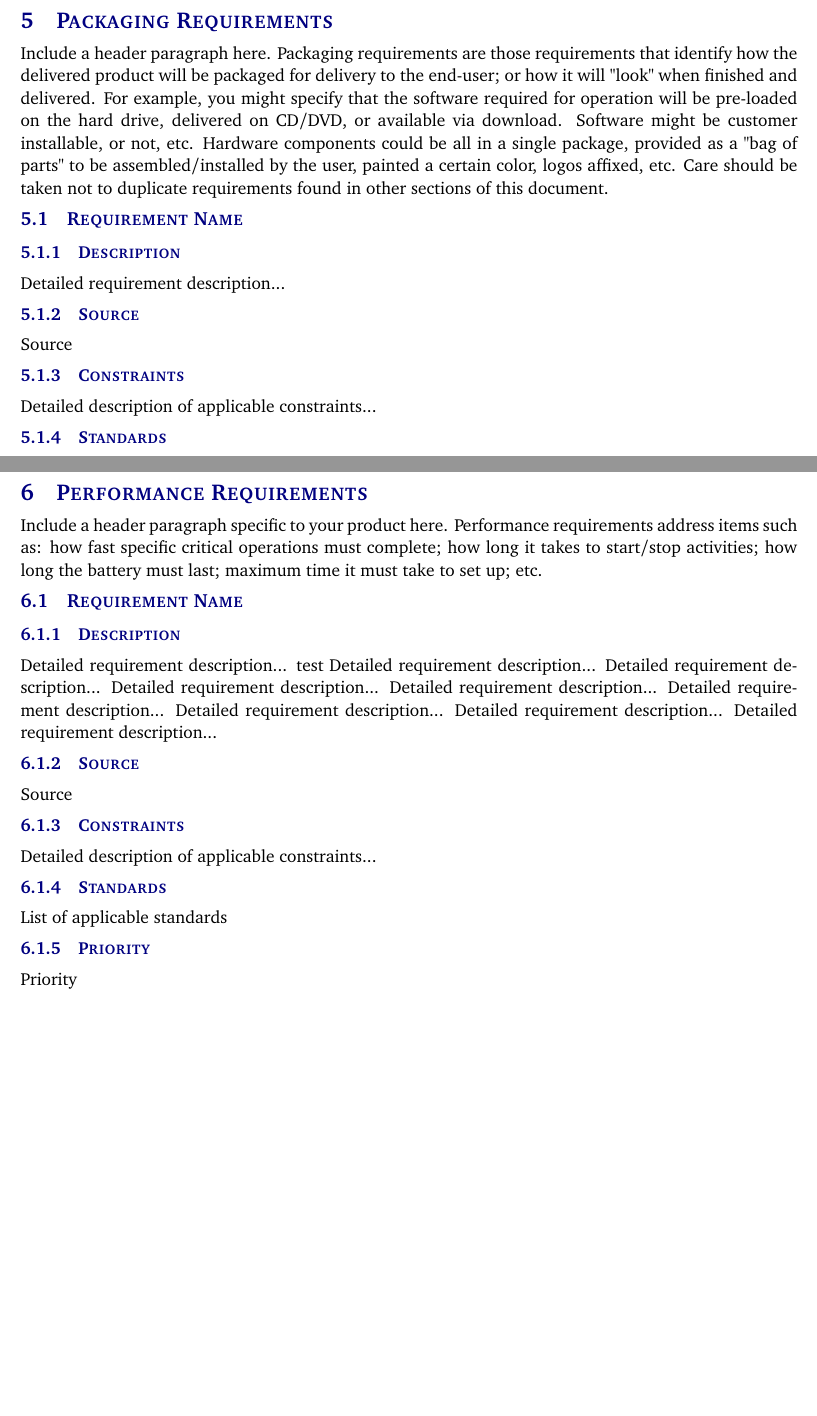
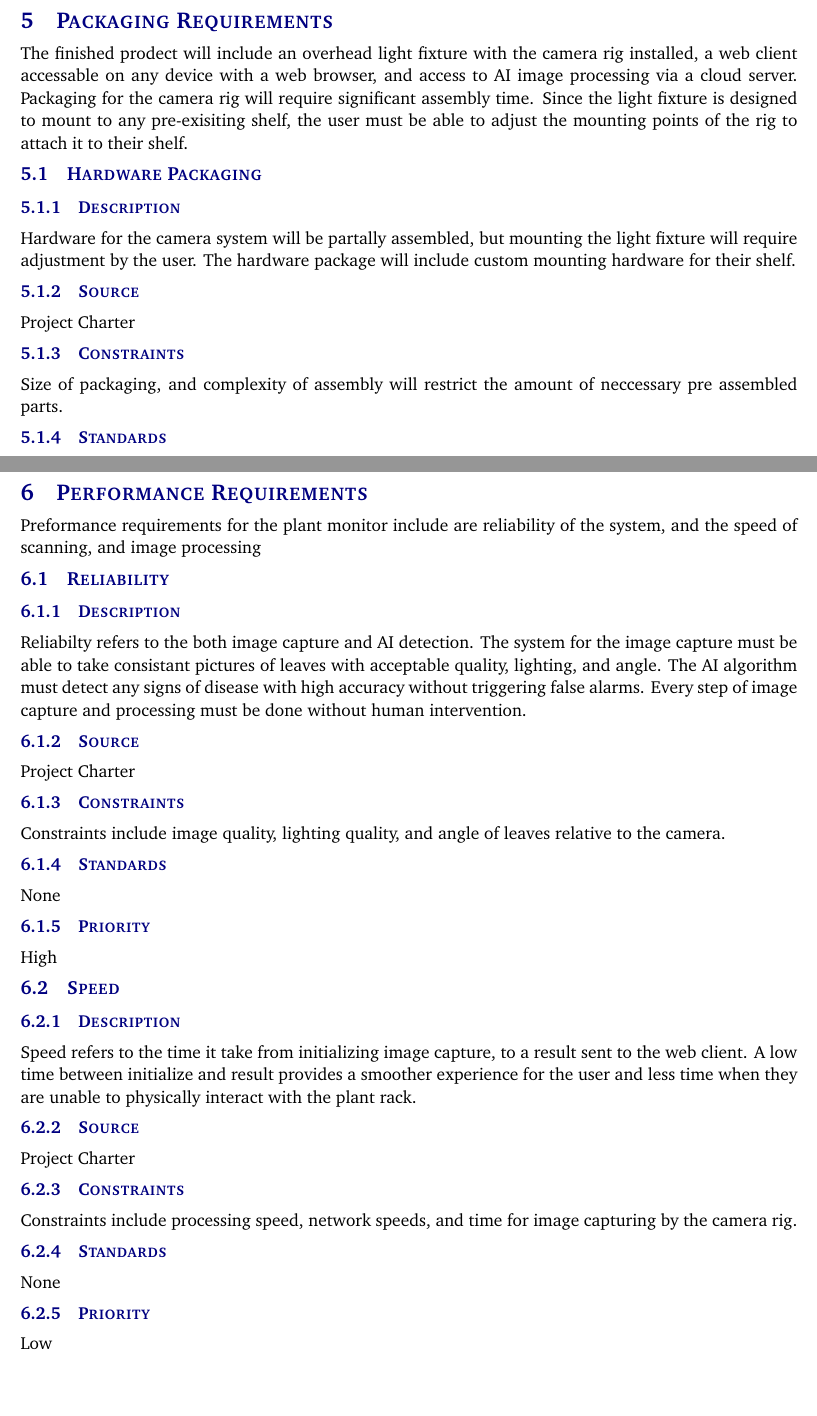
Before and after one commit to uta-sxk0000/CorpIntel, a LaTeX document (system requirements specification latex/system_requirements_specification.tex, which reads system requirements specification latex/tex/packaging_requirements.tex, system requirements specification latex/tex/performance_requirements.tex): two parts of pages 12 and 13 of 21, joined at a grey line, cut so that both start at the same text. Compiled offline with pdfLaTeX.

Commit message:
Srs Document: packaging and preformace

```diff
--- a/system requirements specification latex/tex/packaging_requirements.tex
+++ b/system requirements specification latex/tex/packaging_requirements.tex
@@ -1,10 +1,15 @@
-Include a header paragraph here. Packaging requirements are those requirements that identify how the delivered product will be packaged for delivery to the end-user; or how it will "look" when finished and delivered. For example, you might specify that the software required for operation will be pre-loaded on the hard drive, delivered on CD/DVD, or available via download. Software might be customer installable, or not, etc. Hardware components could be all in a single package, provided as a "bag of parts" to be assembled/installed by the user, painted a certain color, logos affixed, etc. Care should be taken not to duplicate requirements found in other sections of this document.
+%%%Include a header paragraph here. Packaging requirements are those requirements that identify how the delivered product will be packaged for delivery to the end-user; or how it will "look" when finished and delivered. For example, you might specify that the software required for operation will be pre-loaded on the hard drive, delivered on CD/DVD, or available via download. Software might be customer installable, or not, etc. Hardware components could be all in a single package, provided as a "bag of parts" to be assembled/installed by the user, painted a certain color, logos affixed, etc. Care should be taken not to duplicate requirements found in other sections of this document.
 
-\subsection{Requirement Name}
+The finished prodect will include an overhead light fixture with the camera rig installed, a web client accessable on any device with a web browser, and access to AI image processing via a cloud server.
+Packaging for the camera rig will require significant assembly time. Since the light fixture is designed to mount to any pre-exisiting shelf, the user must be able to adjust the mounting points of the rig to attach it to their shelf.
+
+
+\subsection{Hardware Packaging}
 \subsubsection{Description}
-Detailed requirement description...
+Hardware for the camera system will be partally assembled, but mounting the light fixture will require adjustment by the user.
+The hardware package will include custom mounting hardware for their shelf.
 \subsubsection{Source}
-Source
+Project Charter
 \subsubsection{Constraints}
-Detailed description of applicable constraints...
+Size of packaging, and complexity of assembly will restrict the amount of neccessary pre assembled parts.
 \subsubsection{Standards}
--- a/system requirements specification latex/tex/performance_requirements.tex
+++ b/system requirements specification latex/tex/performance_requirements.tex
@@ -1,22 +1,29 @@
-Include a header paragraph specific to your product here. Performance requirements address items such as: how fast specific critical operations must complete; how long it takes to start/stop activities; how long the battery must last; maximum time it must take to set up; etc.
+%%%Include a header paragraph specific to your product here. Performance requirements address items such as: how fast specific critical operations must complete; how long it takes to start/stop activities; how long the battery must last; maximum time it must take to set up; etc.
 
-\subsection{Requirement Name}
+Preformance requirements for the plant monitor include are reliability of the system, and the speed of scanning, and image processing
+
+\subsection{Reliability}
 \subsubsection{Description}
-Detailed requirement description...
-test
-Detailed requirement description...
-Detailed requirement description...
-Detailed requirement description...
-Detailed requirement description...
-Detailed requirement description...
-Detailed requirement description...
-Detailed requirement description...
-Detailed requirement description...
+Reliabilty refers to the both image capture and AI detection. The system for the image capture must be able to take consistant pictures of leaves with acceptable quality, lighting, and angle.
+The AI algorithm must detect any signs of disease with high accuracy without triggering false alarms. Every step of image capture and processing must be done without human intervention.
 \subsubsection{Source}
-Source
+Project Charter
 \subsubsection{Constraints}
-Detailed description of applicable constraints...
+Constraints include image quality, lighting quality, and angle of leaves relative to the camera.
 \subsubsection{Standards}
-List of applicable standards
+None
 \subsubsection{Priority}
-Priority
+High
+
+\subsection{Speed}
+\subsubsection{Description}
+Speed refers to the time it take from initializing image capture, to a result sent to the web client.
+A low time between initialize and result provides a smoother experience for the user and less time when they are unable to physically interact with the plant rack.
+\subsubsection{Source}
+Project Charter
+\subsubsection{Constraints}
+Constraints include processing speed, network speeds, and time for image capturing by the camera rig.
+\subsubsection{Standards}
+None
+\subsubsection{Priority}
+Low
```
Also changed, not shown: system requirements specification latex/system_requirements_specification.pdf, system requirements specification latex/tex/packaging_requirements.tex (17 more changed lines).
